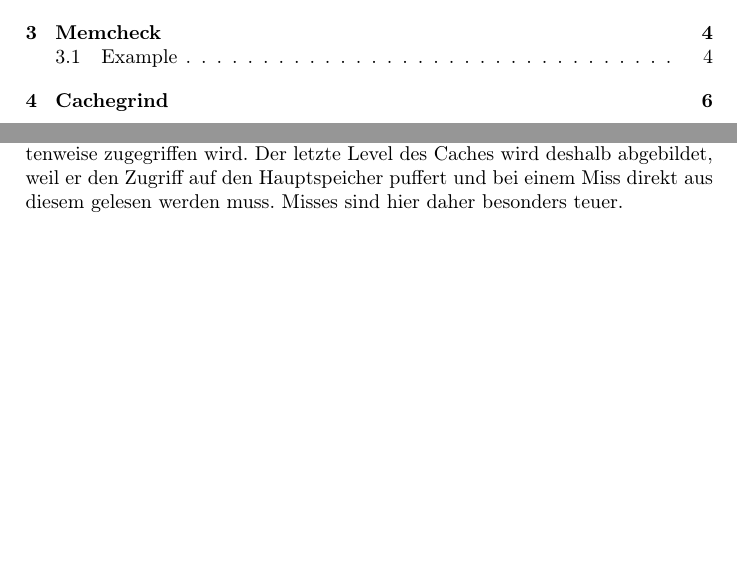
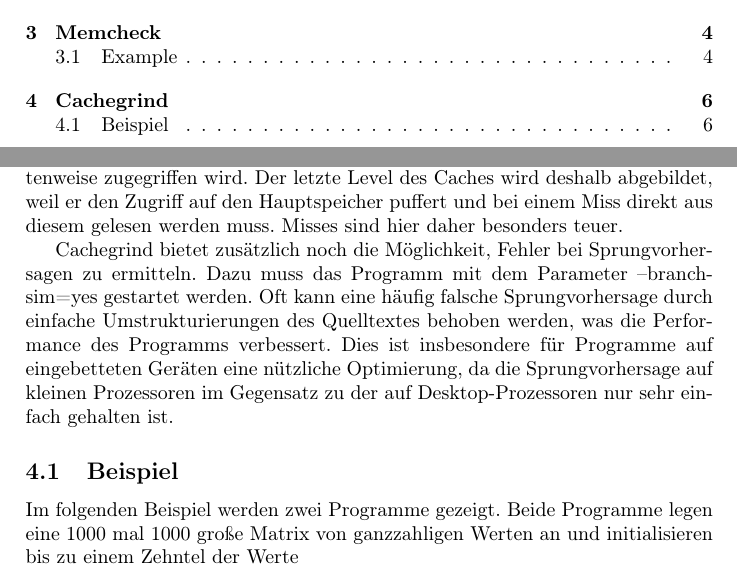
Before and after one commit to DrT42/Qualit-tssicherung, a LaTeX document (Ausarbeitung/Valgrind in der Qualitätssicherung.tex, which reads Ausarbeitung/Cachegrind.tex): two parts of pages 1 and 6 of 6, joined at a grey line, cut so that both start at the same text, the shorter picture padded with empty space. Compiled offline with pdfLaTeX.

Commit message:
Cachegrindausarbeitung

```diff
--- a/Ausarbeitung/Cachegrind.tex
+++ b/Ausarbeitung/Cachegrind.tex
@@ -2,3 +2,8 @@
 Cachegrind ist ein Werkzeug, um zu ermitteln, wie effizient Speicherzugriffe erfolgen. Dabei simuliert das Werkzeug, egal wie viele Cache-Ebenen es gibt, lediglich zwei Cache-Ebenen. Die erste und die letzte Cache-Ebene. In der ersten Ebene werden dabei ein getrennter Instruktions- und Datencache simuliert, während die letzte Cache-Ebene ein vereinheitlichter Cache ist.
 
 Die erste Cache-Ebene wird simuliert, um Stellen aufzudecken an denen der Code schlecht mit der Architektur des Caches interagiert aufzudecken. Dies kann zum Beispiel sein, wenn auf eine Matrix, die Zeilenweise im Speicher liegt, spaltenweise zugegriffen wird. Der letzte Level des Caches wird deshalb abgebildet, weil er den Zugriff auf den Hauptspeicher puffert und bei einem Miss direkt aus diesem gelesen werden muss. Misses sind hier daher besonders teuer.
+
+Cachegrind bietet zusätzlich noch die Möglichkeit, Fehler bei Sprungvorhersagen zu ermitteln. Dazu muss das Programm mit dem Parameter --branch-sim=yes gestartet werden. Oft kann eine häufig falsche Sprungvorhersage durch einfache Umstrukturierungen des Quelltextes behoben werden, was die Performance des Programms verbessert. Dies ist insbesondere für Programme auf eingebetteten Geräten eine nützliche Optimierung, da die Sprungvorhersage auf kleinen Prozessoren im Gegensatz zu der auf Desktop-Prozessoren nur sehr einfach gehalten ist.
+
+\subsection{Beispiel}
+Im folgenden Beispiel werden zwei Programme gezeigt. Beide Programme legen eine 1000 mal 1000 große Matrix von ganzzahligen Werten an und initialisieren bis zu einem Zehntel der Werte
```
